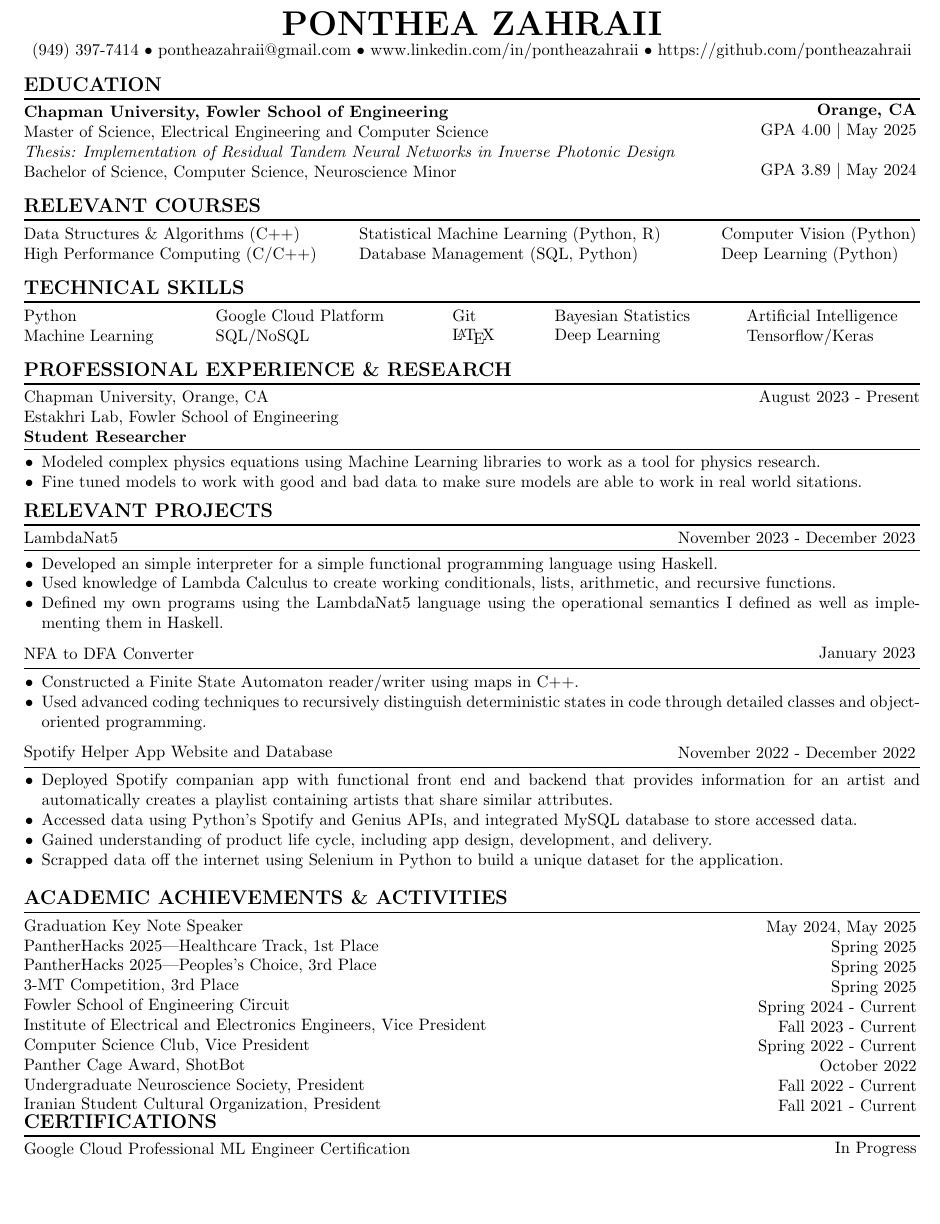
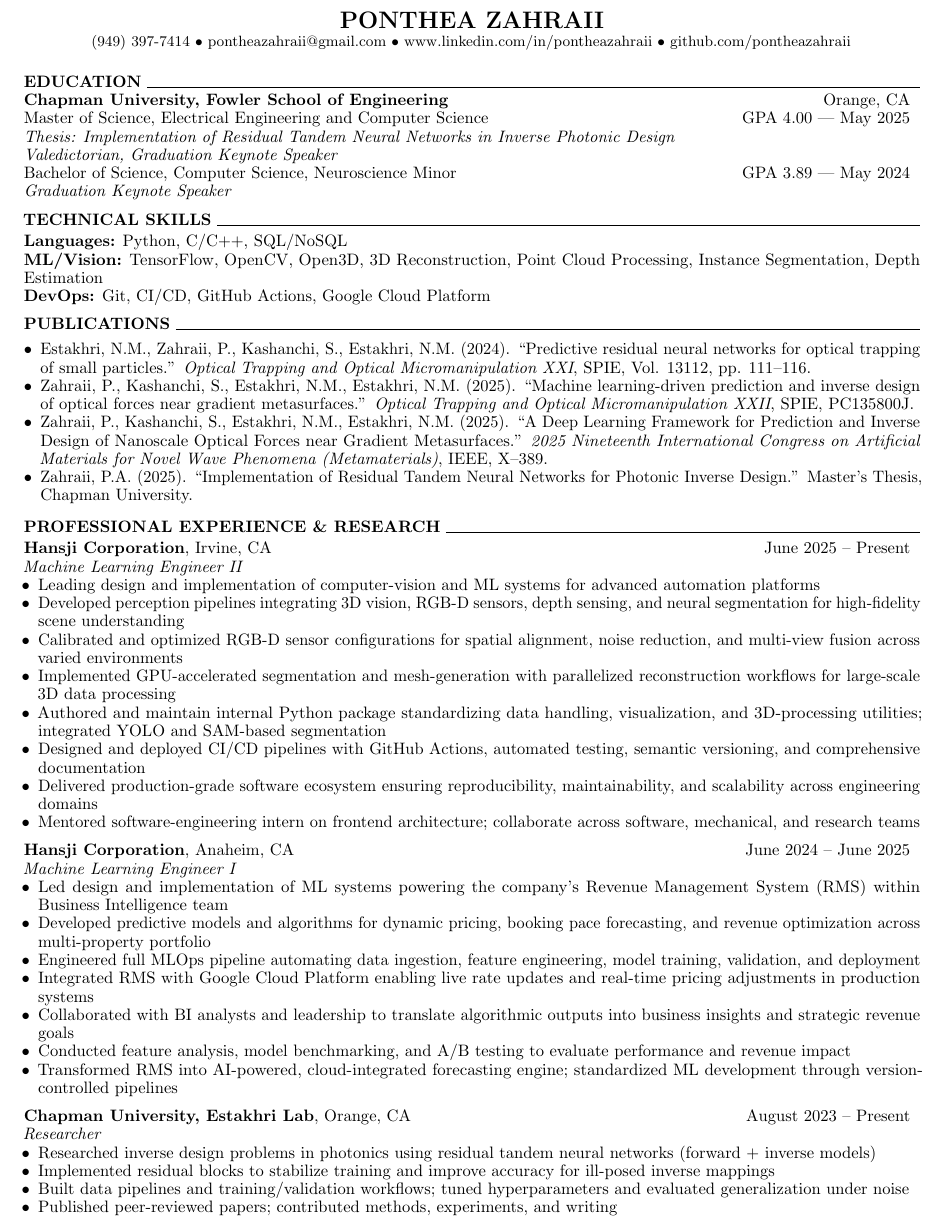
Before and after one commit to pontheazahraii/pontheazahraii, a LaTeX CV (docs/resume.tex): part of the page, cut so that both start at the same text, the shorter picture padded with empty space. Compiled offline with pdfLaTeX.

Commit message:
put recent resume changes

```diff
--- a/docs/resume.tex
+++ b/docs/resume.tex
@@ -1,7 +1,7 @@
 %---------------------------------------------%
 %--------          MY RESUME          --------%
 %---------------------------------------------%
-\documentclass[letter]{article}
+\documentclass[letter,9pt]{article}
 
 %% PACKAGES %%
 \usepackage[english]{babel} % language support
@@ -17,221 +22,94 @@
 \begin{document}
     %% HEADER %%
     \begin{center}
-        {\huge \textbf{PONTHEA ZAHRAII}} \\
-        (949) 397-7414 $\bullet$  pontheazahraii@gmail.com $\bullet$ www.linkedin.com/in/pontheazahraii $\bullet$ https://github.com/pontheazahraii
+        {\Large \textbf{PONTHEA ZAHRAII}} \\
+        {\small (949) 397-7414 $\bullet$ pontheazahraii@gmail.com $\bullet$ www.linkedin.com/in/pontheazahraii $\bullet$ github.com/pontheazahraii}
     \end{center}
 
+    \vspace{4pt}
     %% EDUCATION %%
-    \noindent {\large \textbf{EDUCATION}}
-    \vspace{4pt}
-    \hrule height 1pt
-    \vspace{4pt}
+    \noindent \textbf{EDUCATION} \hrulefill
+    \vspace{2pt}
+
     \noindent
-    \begin{minipage}[c]{0.75\linewidth}
-        \noindent \textbf{Chapman University, Fowler School of Engineering} \\
-        \noindent Master of Science, Electrical Engineering and Computer Science \\
-        \noindent \textit{Thesis: Implementation of Residual Tandem Neural Networks in Inverse Photonic Design} \\
-        \noindent Bachelor of Science, Computer Science, Neuroscience Minor \\
-    \end{minipage}
-    \begin{minipage}[c]{0.24\linewidth}
-        \vspace*{-\baselineskip}
-        \begin{flushright}
-            \textbf{Orange, CA} \\
-            GPA 4.00 \textbar\ May 2025 \\
-            ~\\
-            GPA 3.89 \textbar\ May 2024 \\
-        \end{flushright}
-    \end{minipage}
+    \begin{tabular*}{\textwidth}{@{\extracolsep{\fill}} l r}
+        \textbf{Chapman University, Fowler School of Engineering} & Orange, CA \\
+        Master of Science, Electrical Engineering and Computer Science & GPA 4.00 | May 2025 \\
+        \textit{Thesis: Implementation of Residual Tandem Neural Networks in Inverse Photonic Design} & ~ \\
+        \textit{Valedictorian, Graduation Keynote Speaker} & ~ \\
+        Bachelor of Science, Computer Science, Neuroscience Minor & GPA 3.89 | May 2024 \\
+        \textit{Graduation Keynote Speaker} & ~ \\
+    \end{tabular*}
 
-    %% RELEVANT COURSES %%
-    \noindent {\large \textbf{RELEVANT COURSES}}
-    \vspace{4pt}
-    \hrule height 1pt
-    \vspace{4pt}
+    \vspace{6pt}
+    %% TECHNICAL SKILLS %%
+    \noindent \textbf{TECHNICAL SKILLS} \hrulefill
+    \vspace{2pt}
+
     \noindent
-    \begin{minipage}[c]{0.37\linewidth}
-        \noindent Data Structures \& Algorithms (C++) \\
-        \noindent High Performance Computing (C/C++) \\
-    \end{minipage}
-    \begin{minipage}[c]{0.4\linewidth}
-        \noindent Statistical Machine Learning (Python, R) \\
-        \noindent Database Management (SQL, Python) \\
-    \end{minipage}
-    \begin{minipage}[c]{0.35\linewidth}
-        \noindent Computer Vision (Python) \\
-        \noindent Deep Learning (Python) \\
-    \end{minipage}
+    \textbf{Languages:} Python, C/C++, SQL/NoSQL \\
+    \textbf{ML/Vision:} TensorFlow, OpenCV, Open3D, 3D Reconstruction, Point Cloud Processing, Instance Segmentation, Depth Estimation \\
+    \textbf{DevOps:} Git, CI/CD, GitHub Actions, Google Cloud Platform
 
-    %% TECHNICAL SKILLS %%
-    \noindent {\large \textbf{TECHNICAL SKILLS}}
-    \vspace{4pt}
-    \hrule height 1pt
-    \vspace{4pt}
-    \noindent
-    \begin{minipage}[c]{0.21\linewidth}
-        \noindent Python \\
-        \noindent Machine Learning \\
-    \end{minipage}
-    \begin{minipage}[c]{0.26\linewidth}
-        \noindent Google Cloud Platform \\
-        \noindent SQL/NoSQL \\
-    \end{minipage}
-    \begin{minipage}[c]{0.11\linewidth}
-        \noindent Git \\
-        \noindent \LaTeX \\
-    \end{minipage}
-    \begin{minipage}[c]{0.21\linewidth}
-        \noindent Bayesian Statistics \\
-        \noindent Deep Learning \\
-    \end{minipage}
-    \begin{minipage}[c]{0.21\linewidth}
-        \noindent Artificial Intelligence \\
-        \noindent Tensorflow/Keras \\
-    \end{minipage}
+    \vspace{6pt}
+    %% PUBLICATIONS %%
+    \noindent \textbf{PUBLICATIONS} \hrulefill
+    \vspace{2pt}
 
-    %% PROFESSIONAL EXPERIENCE & RESEARCH %%
-    \noindent {\large \textbf{PROFESSIONAL EXPERIENCE \& RESEARCH}}
-    \vspace{4pt}
-    \hrule height 1pt
-    \vspace{4pt}
-    \noindent
-    % Estakhri Lab %
-    \begin{minipage}[c]{0.7\linewidth}
-        \noindent Chapman University, Orange, CA
-    \end{minipage}
-    \begin{minipage}[c]{0.29\linewidth}
-        \begin{flushright}
-            August 2023 - Present
-        \end{flushright}
-    \end{minipage}
-    \noindent Estakhri Lab, Fowler School of Engineering \\
-    \noindent \textbf{Student Researcher}
-    \vspace{4pt}
-    \hrule
-    \vspace{4pt}
-    \noindent
-    \begin{itemize}[noitemsep, topsep=0pt]
-        \item Modeled complex physics equations using Machine Learning libraries to work as a tool for physics research.
-        % \item Analyzed papers and built models based on research to solve problems in the physics and machine learning world.
-        \item Fine tuned models to work with good and bad data to make sure models are able to work in real world sitations.
-    \end{itemize}
-    \medskip
-
-    %% RELEVANT PROJECTS %%
-    \noindent {\large \textbf{RELEVANT PROJECTS}}
-    \vspace{4pt}
-    \hrule height 1pt
-    \vspace{4pt}
-    % LambdaNat5 %
-    \noindent
-    \begin{minipage}[c]{0.7\linewidth}
-        \noindent LambdaNat5
-    \end{minipage}
-    \begin{minipage}[c]{0.29\linewidth}
-        \begin{flushright}
-            November 2023 - December 2023
-        \end{flushright}
-    \end{minipage}
-    \vspace{4pt}
-    \hrule
-    \vspace{4pt}
-    \noindent
-    \begin{itemize}[noitemsep, topsep=0pt]
-        \item Developed an simple interpreter for a simple functional programming language using Haskell.
-        \item Used knowledge of Lambda Calculus to create working conditionals, lists, arithmetic, and recursive functions.
-        \item Defined my own programs using the LambdaNat5 language using the operational semantics I defined as well as implementing them in Haskell.
-    \end{itemize}
-    \medskip
-
-    % NFA To DFA Converter %
-    \noindent
-    \begin{minipage}[c]{0.7\linewidth}
-        \noindent NFA to DFA Converter
-    \end{minipage}
-    \begin{minipage}[c]{0.29\linewidth}
-        \begin{flushright}
-            January 2023
-        \end{flushright}
-    \end{minipage}
-    \vspace{4pt}
-    \hrule
-    \vspace{4pt}
-    \noindent
-    \begin{itemize}[noitemsep, topsep=0pt]
-        \item Constructed a Finite State Automaton reader/writer using maps in C++.
-        \item Used advanced coding techniques to recursively distinguish deterministic states in code through detailed classes and object-oriented programming.
-    \end{itemize}
-    \medskip
-
-    % Deathify Website and Database %
-    \noindent
-    \begin{minipage}[c]{0.7\linewidth}
-        \noindent Spotify Helper App Website and Database
-    \end{minipage}
-    \begin{minipage}[c]{0.29\linewidth}
-        \begin{flushright}
-            November 2022 - December 2022
-        \end{flushright}
-    \end{minipage}
-    \vspace{4pt}
-    \hrule
-    \vspace{4pt}
-    \noindent
-    \begin{itemize}[noitemsep, topsep=0pt]
-        \item Deployed Spotify companian app with functional front end and backend that provides information for an artist and automatically creates a playlist containing artists that share similar attributes.
-        \item Accessed data using Python's Spotify and Genius APIs, and integrated MySQL database to store accessed data.
-        \item Gained understanding of product life cycle, including app design, development, and delivery.
-        \item Scrapped data off the internet using Selenium in Python to build a unique dataset for the application. \\
+    \begin{itemize}[leftmargin=*,noitemsep,topsep=0pt]
+        \item Estakhri, N.M., Zahraii, P., Kashanchi, S., Estakhri, N.M. (2024). ``Predictive residual neural networks for optical trapping of small particles.'' \textit{Optical Trapping and Optical Micromanipulation XXI}, SPIE, Vol. 13112, pp. 111--116.
+        \item Zahraii, P., Kashanchi, S., Estakhri, N.M., Estakhri, N.M. (2025). ``Machine learning-driven prediction and inverse design of optical forces near gradient metasurfaces.'' \textit{Optical Trapping and Optical Micromanipulation XXII}, SPIE, PC135800J.
+        \item Zahraii, P., Kashanchi, S., Estakhri, N.M., Estakhri, N.M. (2025). ``A Deep Learning Framework for Prediction and Inverse Design of Nanoscale Optical Forces near Gradient Metasurfaces.'' \textit{2025 Nineteenth International Congress on Artificial Materials for Novel Wave Phenomena (Metamaterials)}, IEEE, X--389.
+        \item Zahraii, P.A. (2025). ``Implementation of Residual Tandem Neural Networks for Photonic Inverse Design.'' Master's Thesis, Chapman University.
     \end{itemize}
 
+    \vspace{6pt}
+    %% PROFESSIONAL EXPERIENCE %%
+    \noindent \textbf{PROFESSIONAL EXPERIENCE \& RESEARCH} \hrulefill
+    \vspace{2pt}
 
-    %% ACADEMIC ACHIEVEMENTS & ACTIVITIES %%
-    \noindent {\large \textbf{ACADEMIC ACHIEVEMENTS \& ACTIVITIES}}
-    \vspace{4pt}
-    \hrule height 1pt
-    \vspace{4pt}
     \noindent
-    \begin{minipage}[c]{0.7\linewidth}
-        \noindent Graduation Key Note Speaker \\
-        \noindent PantherHacks 2025---Healthcare Track, 1st Place \\
-        \noindent PantherHacks 2025---Peoples's Choice, 3rd Place \\
-        \noindent 3-MT Competition, 3rd Place \\
-        \noindent Fowler School of Engineering Circuit \\
-        \noindent Institute of Electrical and Electronics Engineers, Vice President \\
-        \noindent Computer Science Club, Vice President \\
-        \noindent Panther Cage Award, ShotBot \\
-        \noindent Undergraduate Neuroscience Society, President \\
-        \noindent Iranian Student Cultural Organization, President
-    \end{minipage}
-    \begin{minipage}[c]{0.29\linewidth}
-        \begin{flushright}
-            \noindent May 2024, May 2025 \\
-            \noindent Spring 2025 \\
-            \noindent Spring 2025 \\
-            \noindent Spring 2025 \\
-            \noindent Spring 2024 - Current \\
-            \noindent Fall 2023 - Current \\
-            \noindent Spring 2022 - Current \\
-            \noindent October 2022 \\
-            \noindent Fall 2022 - Current \\
-            \noindent Fall 2021 - Current
-        \end{flushright}
-    \end{minipage}
+    \begin{tabular*}{\textwidth}{@{\extracolsep{\fill}} l r}
+        \textbf{Hansji Corporation}, Irvine, CA & June 2025 -- Present \\
+    \end{tabular*}
+    \noindent \textit{Machine Learning Engineer II}
+    \begin{itemize}[noitemsep, topsep=0pt]
+        \item Leading design and implementation of computer-vision and ML systems for advanced automation platforms
+        \item Developed perception pipelines integrating 3D vision, RGB-D sensors, depth sensing, and neural segmentation for high-fidelity scene understanding
+        \item Calibrated and optimized RGB-D sensor configurations for spatial alignment, noise reduction, and multi-view fusion across varied environments
+        \item Implemented GPU-accelerated segmentation and mesh-generation with parallelized reconstruction workflows for large-scale 3D data processing
+        \item Authored and maintain internal Python package standardizing data handling, visualization, and 3D-processing utilities; integrated YOLO and SAM-based segmentation
+        \item Designed and deployed CI/CD pipelines with GitHub Actions, automated testing, semantic versioning, and comprehensive documentation
+        \item Delivered production-grade software ecosystem ensuring reproducibility, maintainability, and scalability across engineering domains
+        \item Mentored software-engineering intern on frontend architecture; collaborate across software, mechanical, and research teams
+    \end{itemize}
+    \vspace{6pt}
 
-    %% CERTIFICATIONS %%
-    \noindent {\large \textbf{CERTIFICATIONS}}
-    \vspace{4pt}
-    \hrule height 1pt
-    \vspace{4pt}
     \noindent
-    \begin{minipage}[c]{0.7\linewidth}
-        \noindent Google Cloud Professional ML Engineer Certification \\
-    \end{minipage}
-    \begin{minipage}[c]{0.29\linewidth}
-        \vspace*{-\baselineskip}
-        \begin{flushright}
-            In Progress \\
-        \end{flushright}
-    \end{minipage}
+    \begin{tabular*}{\textwidth}{@{\extracolsep{\fill}} l r}
+        \textbf{Hansji Corporation}, Anaheim, CA & June 2024 -- June 2025 \\
+    \end{tabular*}
+    \noindent \textit{Machine Learning Engineer I}
+    \begin{itemize}[noitemsep, topsep=0pt]
+        \item Led design and implementation of ML systems powering the company's Revenue Management System (RMS) within Business Intelligence team
+        \item Developed predictive models and algorithms for dynamic pricing, booking pace forecasting, and revenue optimization across multi-property portfolio
+        \item Engineered full MLOps pipeline automating data ingestion, feature engineering, model training, validation, and deployment
+        \item Integrated RMS with Google Cloud Platform enabling live rate updates and real-time pricing adjustments in production systems
+        \item Collaborated with BI analysts and leadership to translate algorithmic outputs into business insights and strategic revenue goals
+        \item Conducted feature analysis, model benchmarking, and A/B testing to evaluate performance and revenue impact
+        \item Transformed RMS into AI-powered, cloud-integrated forecasting engine; standardized ML development through version-controlled pipelines
+    \end{itemize}
+    \vspace{6pt}
 
+    \noindent
+    \begin{tabular*}{\textwidth}{@{\extracolsep{\fill}} l r}
+        \textbf{Chapman University, Estakhri Lab}, Orange, CA & August 2023 -- Present \\
+    \end{tabular*}
+    \noindent \textit{Researcher}
+    \begin{itemize}[noitemsep, topsep=0pt]
+        \item Researched inverse design problems in photonics using residual tandem neural networks (forward + inverse models)
+        \item Implemented residual blocks to stabilize training and improve accuracy for ill-posed inverse mappings
+        \item Built data pipelines and training/validation workflows; tuned hyperparameters and evaluated generalization under noise
+        \item Published peer-reviewed papers; contributed methods, experiments, and writing
+    \end{itemize}
 \end{document}
```
Also changed, not shown: docs/resume.tex (7 more changed lines).
